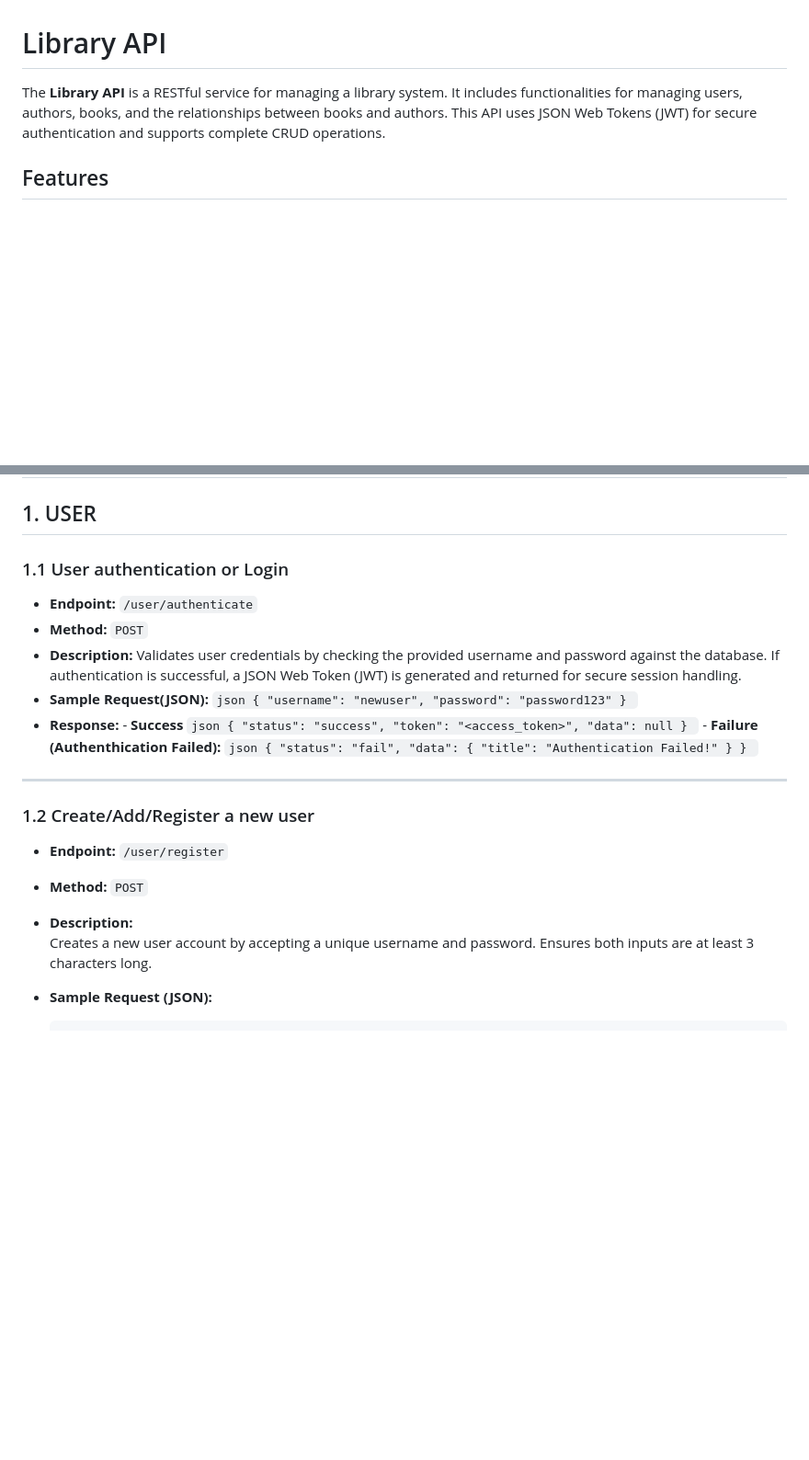
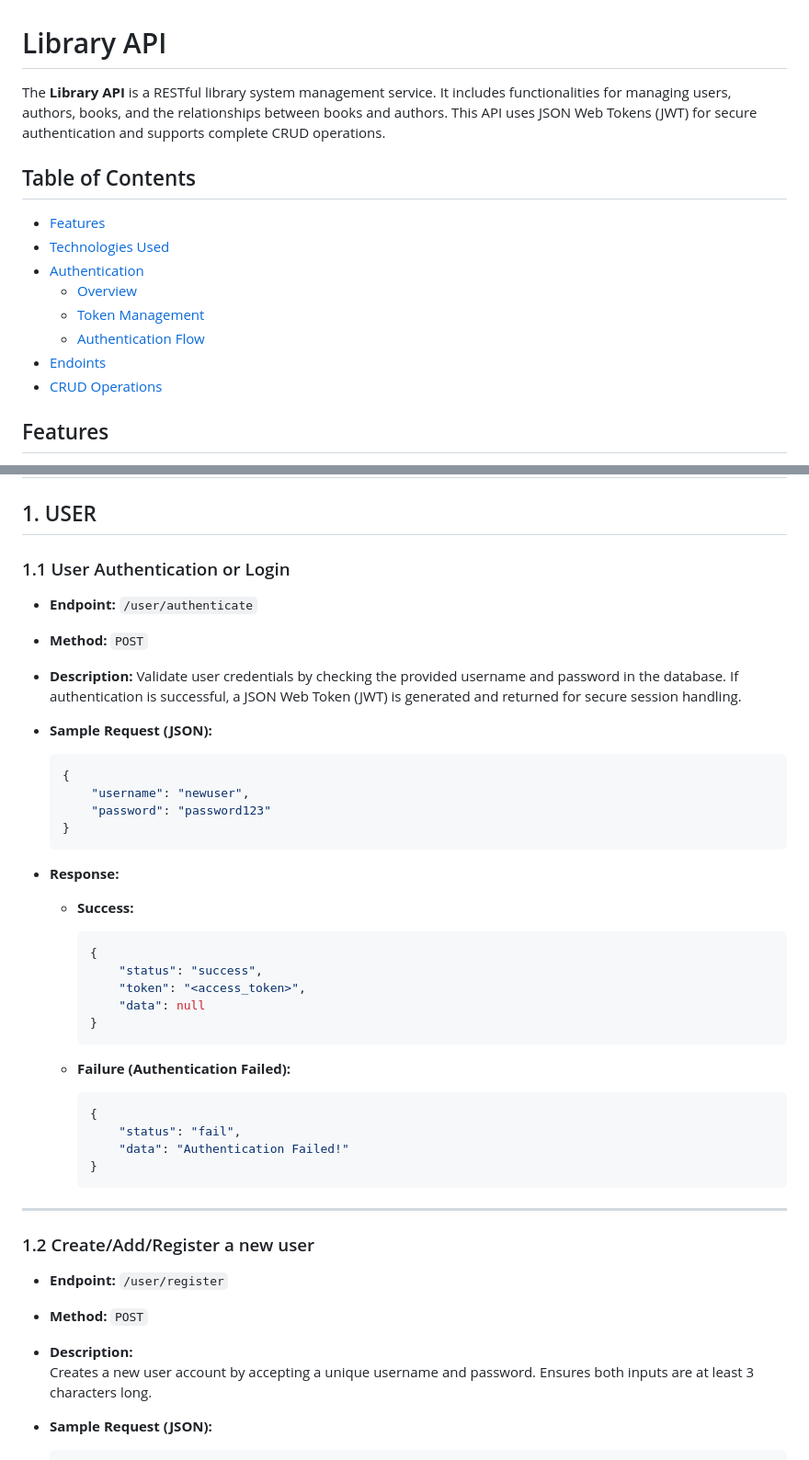
Before and after one commit to AngelDelizo/ADELIZO_LibraryAPI, a Markdown page: README.md, 2 parts joined by grey strips. Shown: that part at 92% size. Rendered like a GitHub page; blank space fills up the shorter version.

````diff
--- a/README.md
+++ b/README.md
@@ -1,6 +1,16 @@
 # Library API
 
-The **Library API** is a RESTful service for managing a library system. It includes functionalities for managing users, authors, books, and the relationships between books and authors. This API uses JSON Web Tokens (JWT) for secure authentication and supports complete CRUD operations.
+The **Library API** is a RESTful library system management service. It includes functionalities for managing users, authors, books, and the relationships between books and authors. This API uses JSON Web Tokens (JWT) for secure authentication and supports complete CRUD operations.
+
+## Table of Contents
+- [Features](#features)
+- [Technologies Used](#technologies-used)
+- [Authentication](#authentication)
+  - [Overview](#overview)
+  - [Token Management](#token-management)
+  - [Authentication Flow](#authentication-flow)
+- [Endoints](#crud-operations)
+- [CRUD Operations](#crud-operations)
 
 ## Features
 - **RESTful Architecture**: Supports standard HTTP methods (GET, POST, PUT, DELETE).
@@ -51,42 +77,48 @@ The API uses JWT for authenticating requests. Upon login, users receive a token
 
 #  CRUD OPERATIONS
 ## 1. USER
-### 1.1 User authentication or Login
-  - **Endpoint:** `/user/authenticate`
-  - **Method:** `POST`
-  - **Description:**
-    Validates user credentials by checking the provided username and password against the database. If authentication is successful, a JSON Web Token (JWT) is generated and returned for secure session handling.
-- **Sample Request(JSON):**
-      ```json
-          {
-            "username": "newuser",
-            "password": "password123"
-          }
-      ```
+### 1.1 User Authentication or Login
+- **Endpoint:** `/user/authenticate`
+
+- **Method:** `POST`
+
+- **Description:**
+    Validate user credentials by checking the provided username and password in the database. If authentication is successful, a JSON Web Token (JWT) is generated and returned for secure session handling.
+
+- **Sample Request (JSON):**
+    ```json
+    {
+        "username": "newuser",
+        "password": "password123"
+    }
+    ```
+
 - **Response:**
-      - **Success**
-          ```json
-              {
-                  "status": "success",
-                  "token": "<access_token>",
-                  "data": null
-              }
-          ```
-      - **Failure (Authenthication Failed):**
-          ```json
-              {
-                  "status": "fail",
-                  "data": {
-                      "title": "Authentication Failed!"
-                  }
-              }
-          ```
+    - **Success:**
+        ```json
+        {
+            "status": "success",
+            "token": "<access_token>",
+            "data": null
+        }
+        ```
+
+    - **Failure (Authentication Failed):**
+        ```json
+        {
+            "status": "fail",
+            "data": "Authentication Failed!"
+        }
+        ```
 ---
 ### 1.2 Create/Add/Register a new user
 - **Endpoint:** `/user/register`
+
 - **Method:** `POST`
+
 - **Description:**
   Creates a new user account by accepting a unique username and password. Ensures both inputs are at least 3 characters long.
+
 - **Sample Request (JSON):**
     ```json
     {
````
Also changed, not shown: other parts of README.md (+36 -20 lines).
